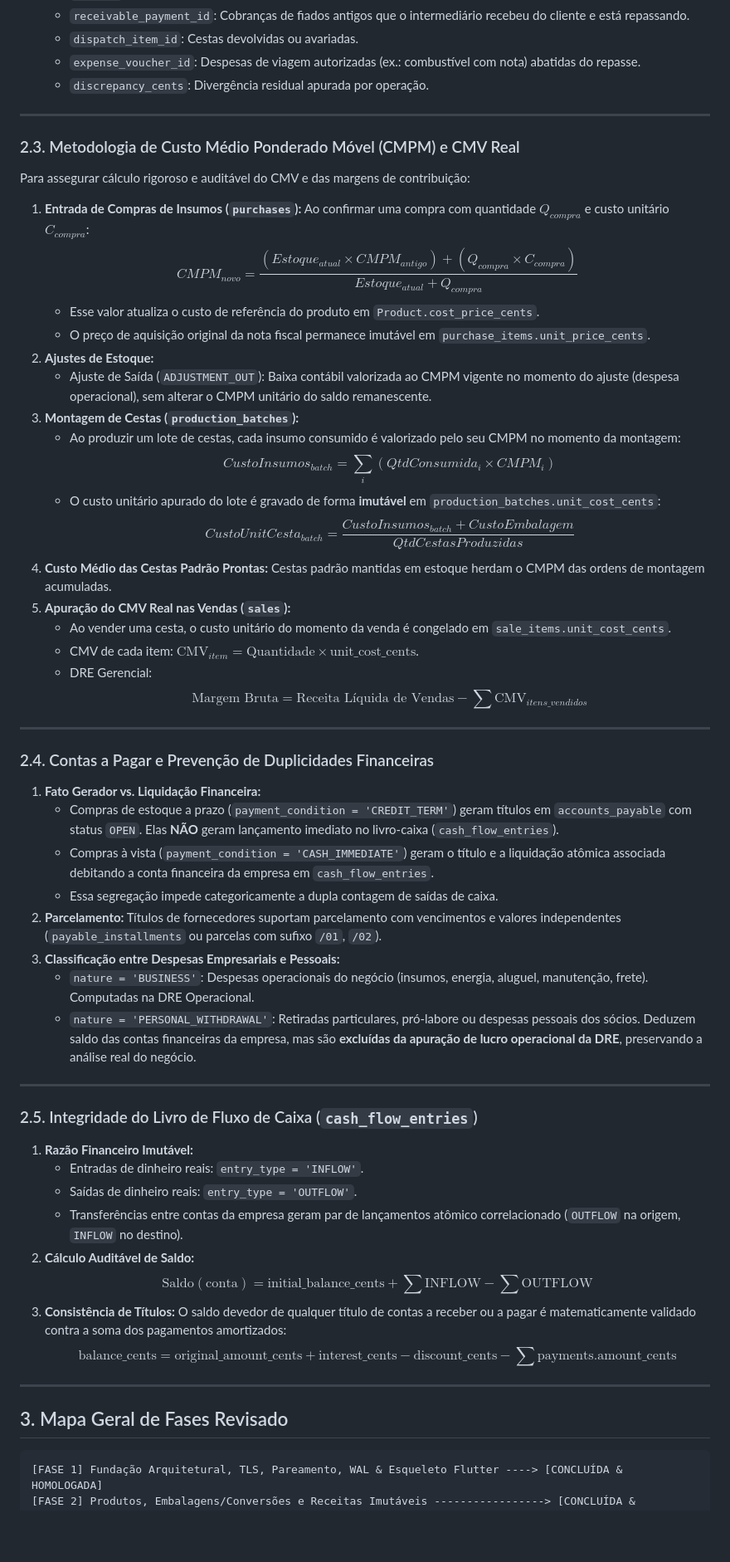
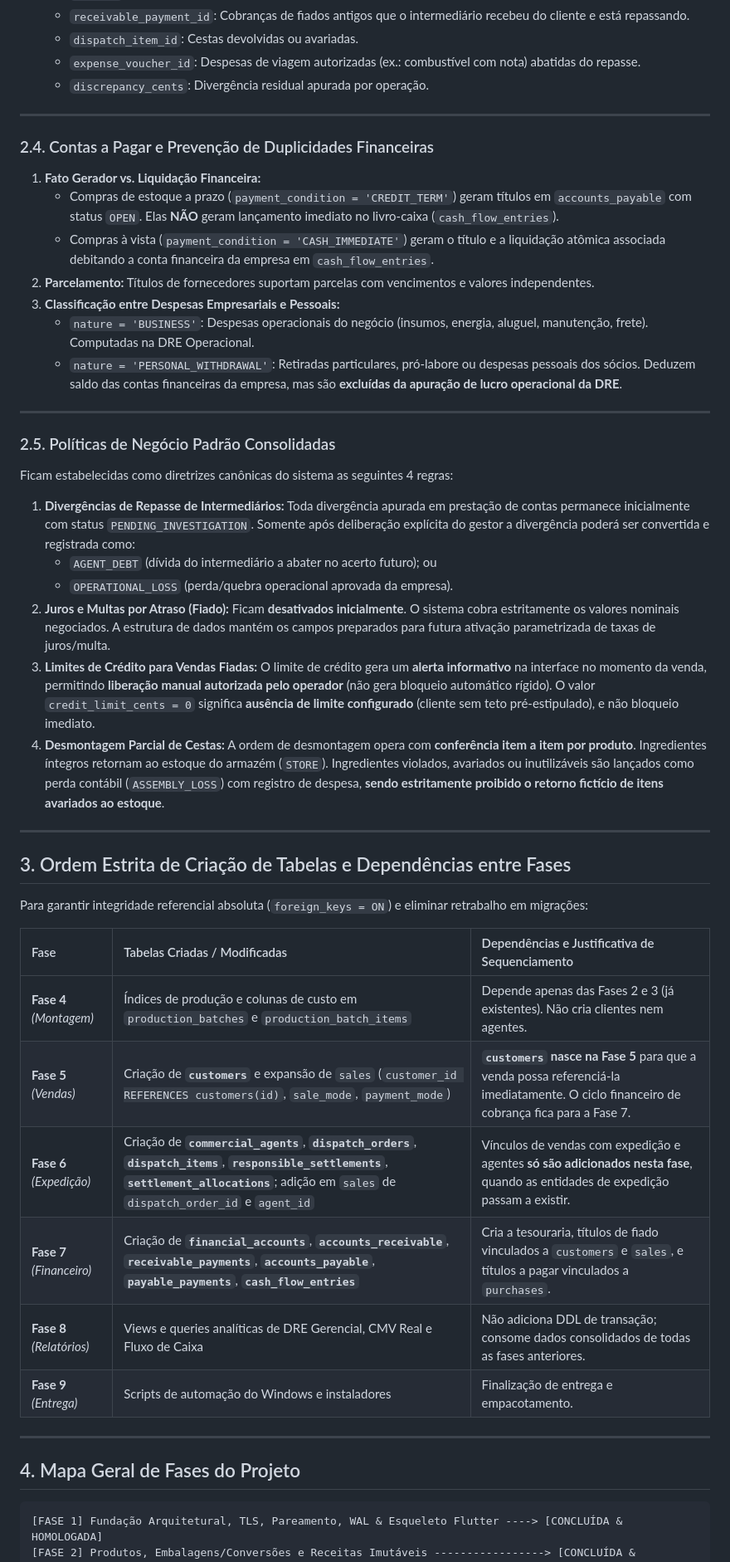
Before and after one commit to jardieljw/zm-cesta-basica, a Markdown page: ARCHITECTURE.md, the part around one of its changes. Shown at 83% size. GitHub-like rendering; blank space fills up the shorter version.

Commit message:
docs: formalizar dependencias de schema, precisao de CMPM em microcentavos e politicas de negocio

````diff
--- a/ARCHITECTURE.md
+++ b/ARCHITECTURE.md
@@ -101,56 +123,49 @@ Para auditar divergências sem agregar valores cegamente:
 
 ---
 
-### 2.3. Metodologia de Custo Médio Ponderado Móvel (CMPM) e CMV Real
-Para assegurar cálculo rigoroso e auditável do CMV e das margens de contribuição:
-1. **Entrada de Compras de Insumos (`purchases`):**
-   Ao confirmar uma compra com quantidade $Q_{compra}$ e custo unitário $C_{compra}$:
-   $$CMPM_{novo} = \frac{(Estoque_{atual} \times CMPM_{antigo}) + (Q_{compra} \times C_{compra})}{Estoque_{atual} + Q_{compra}}$$
-   - Esse valor atualiza o custo de referência do produto em `Product.cost_price_cents`.
-   - O preço de aquisição original da nota fiscal permanece imutável em `purchase_items.unit_price_cents`.
-2. **Ajustes de Estoque:**
-   - Ajuste de Saída (`ADJUSTMENT_OUT`): Baixa contábil valorizada ao CMPM vigente no momento do ajuste (despesa operacional), sem alterar o CMPM unitário do saldo remanescente.
-3. **Montagem de Cestas (`production_batches`):**
-   - Ao produzir um lote de cestas, cada insumo consumido é valorizado pelo seu CMPM no momento da montagem:
-     $$CustoInsumos_{batch} = \sum_{i} (QtdConsumida_i \times CMPM_i)$$
-   - O custo unitário apurado do lote é gravado de forma **imutável** em `production_batches.unit_cost_cents`:
-     $$CustoUnitCesta_{batch} = \frac{CustoInsumos_{batch} + CustoEmbalagem}{QtdCestasProduzidas}$$
-4. **Custo Médio das Cestas Padrão Prontas:**
-   Cestas padrão mantidas em estoque herdam o CMPM das ordens de montagem acumuladas.
-5. **Apuração do CMV Real nas Vendas (`sales`):**
-   - Ao vender uma cesta, o custo unitário do momento da venda é congelado em `sale_items.unit_cost_cents`.
-   - CMV de cada item: $\text{CMV}_{item} = \text{Quantidade} \times \text{unit\_cost\_cents}$.
-   - DRE Gerencial:
-     $$\text{Margem Bruta} = \text{Receita Líquida de Vendas} - \sum \text{CMV}_{itens\_vendidos}$$
-
----
-
 ### 2.4. Contas a Pagar e Prevenção de Duplicidades Financeiras
 1. **Fato Gerador vs. Liquidação Financeira:**
    - Compras de estoque a prazo (`payment_condition = 'CREDIT_TERM'`) geram títulos em `accounts_payable` com status `OPEN`. Elas **NÃO** geram lançamento imediato no livro-caixa (`cash_flow_entries`).
    - Compras à vista (`payment_condition = 'CASH_IMMEDIATE'`) geram o título e a liquidação atômica associada debitando a conta financeira da empresa em `cash_flow_entries`.
-   - Essa segregação impede categoricamente a dupla contagem de saídas de caixa.
-2. **Parcelamento:** Títulos de fornecedores suportam parcelamento com vencimentos e valores independentes (`payable_installments` ou parcelas com sufixo `/01`, `/02`).
+2. **Parcelamento:** Títulos de fornecedores suportam parcelas com vencimentos e valores independentes.
 3. **Classificação entre Despesas Empresariais e Pessoais:**
    - `nature = 'BUSINESS'`: Despesas operacionais do negócio (insumos, energia, aluguel, manutenção, frete). Computadas na DRE Operacional.
-   - `nature = 'PERSONAL_WITHDRAWAL'`: Retiradas particulares, pró-labore ou despesas pessoais dos sócios. Deduzem saldo das contas financeiras da empresa, mas são **excluídas da apuração de lucro operacional da DRE**, preservando a análise real do negócio.
+   - `nature = 'PERSONAL_WITHDRAWAL'`: Retiradas particulares, pró-labore ou despesas pessoais dos sócios. Deduzem saldo das contas financeiras da empresa, mas são **excluídas da apuração de lucro operacional da DRE**.
 
 ---
 
-### 2.5. Integridade do Livro de Fluxo de Caixa (`cash_flow_entries`)
-1. **Razão Financeiro Imutável:**
-   - Entradas de dinheiro reais: `entry_type = 'INFLOW'`.
-   - Saídas de dinheiro reais: `entry_type = 'OUTFLOW'`.
-   - Transferências entre contas da empresa geram par de lançamentos atômico correlacionado (`OUTFLOW` na origem, `INFLOW` no destino).
-2. **Cálculo Auditável de Saldo:**
-   $$\text{Saldo}(\text{conta}) = \text{initial\_balance\_cents} + \sum \text{INFLOW} - \sum \text{OUTFLOW}$$
-3. **Consistência de Títulos:**
-   O saldo devedor de qualquer título de contas a receber ou a pagar é matematicamente validado contra a soma dos pagamentos amortizados:
-   $$\text{balance\_cents} = \text{original\_amount\_cents} + \text{interest\_cents} - \text{discount\_cents} - \sum \text{payments.amount\_cents}$$
+### 2.5. Políticas de Negócio Padrão Consolidadas
+Ficam estabelecidas como diretrizes canônicas do sistema as seguintes 4 regras:
+
+1. **Divergências de Repasse de Intermediários:**
+   Toda divergência apurada em prestação de contas permanece inicialmente com status `PENDING_INVESTIGATION`. Somente após deliberação explícita do gestor a divergência poderá ser convertida e registrada como:
+   - `AGENT_DEBT` (dívida do intermediário a abater no acerto futuro); ou
+   - `OPERATIONAL_LOSS` (perda/quebra operacional aprovada da empresa).
+2. **Juros e Multas por Atraso (Fiado):**
+   Ficam **desativados inicialmente**. O sistema cobra estritamente os valores nominais negociados. A estrutura de dados mantém os campos preparados para futura ativação parametrizada de taxas de juros/multa.
+3. **Limites de Crédito para Vendas Fiadas:**
+   O limite de crédito gera um **alerta informativo** na interface no momento da venda, permitindo **liberação manual autorizada pelo operador** (não gera bloqueio automático rígido). O valor `credit_limit_cents = 0` significa **ausência de limite configurado** (cliente sem teto pré-estipulado), e não bloqueio imediato.
+4. **Desmontagem Parcial de Cestas:**
+   A ordem de desmontagem opera com **conferência item a item por produto**. Ingredientes íntegros retornam ao estoque do armazém (`STORE`). Ingredientes violados, avariados ou inutilizáveis são lançados como perda contábil (`ASSEMBLY_LOSS`) com registro de despesa, **sendo estritamente proibido o retorno fictício de itens avariados ao estoque**.
 
 ---
 
-## 3. Mapa Geral de Fases Revisado
+## 3. Ordem Estrita de Criação de Tabelas e Dependências entre Fases
+
+Para garantir integridade referencial absoluta (`foreign_keys = ON`) e eliminar retrabalho em migrações:
+
+| Fase | Tabelas Criadas / Modificadas | Dependências e Justificativa de Sequenciamento |
+| :--- | :--- | :--- |
+| **Fase 4** *(Montagem)* | Índices de produção e colunas de custo em `production_batches` e `production_batch_items` | Depende apenas das Fases 2 e 3 (já existentes). Não cria clientes nem agentes. |
+| **Fase 5** *(Vendas)* | Criação de **`customers`** e expansão de `sales` (`customer_id REFERENCES customers(id)`, `sale_mode`, `payment_mode`) | **`customers` nasce na Fase 5** para que a venda possa referenciá-la imediatamente. O ciclo financeiro de cobrança fica para a Fase 7. |
+| **Fase 6** *(Expedição)* | Criação de **`commercial_agents`**, **`dispatch_orders`**, **`dispatch_items`**, **`responsible_settlements`**, **`settlement_allocations`**; adição em `sales` de `dispatch_order_id` e `agent_id` | Vínculos de vendas com expedição e agentes **só são adicionados nesta fase**, quando as entidades de expedição passam a existir. |
+| **Fase 7** *(Financeiro)* | Criação de **`financial_accounts`**, **`accounts_receivable`**, **`receivable_payments`**, **`accounts_payable`**, **`payable_payments`**, **`cash_flow_entries`** | Cria a tesouraria, títulos de fiado vinculados a `customers` e `sales`, e títulos a pagar vinculados a `purchases`. |
+| **Fase 8** *(Relatórios)* | Views e queries analíticas de DRE Gerencial, CMV Real e Fluxo de Caixa | Não adiciona DDL de transação; consome dados consolidados de todas as fases anteriores. |
+| **Fase 9** *(Entrega)* | Scripts de automação do Windows e instaladores | Finalização de entrega e empacotamento. |
+
+---
+
+## 4. Mapa Geral de Fases do Projeto
 
 ```
 [FASE 1] Fundação Arquitetural, TLS, Pareamento, WAL & Esqueleto Flutter ----> [CONCLUÍDA & HOMOLOGADA]
````
Also changed, not shown: other parts of ARCHITECTURE.md (+41 -19 lines).
